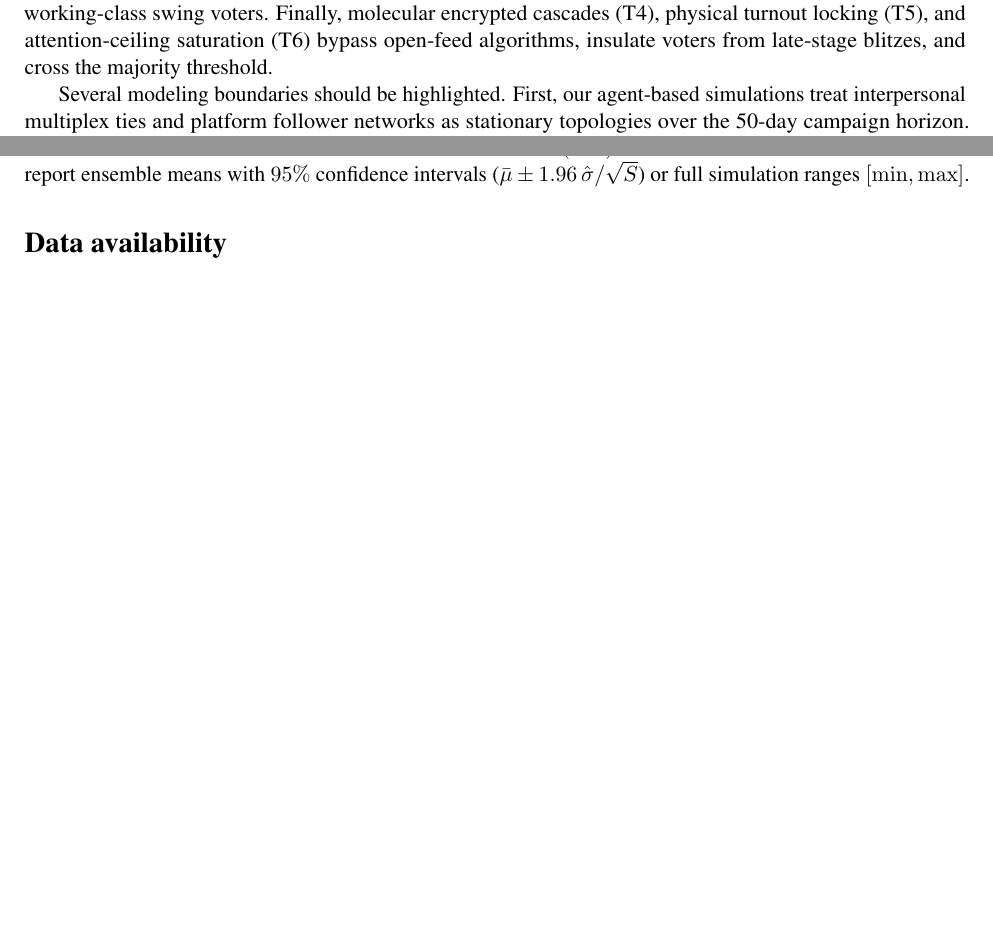
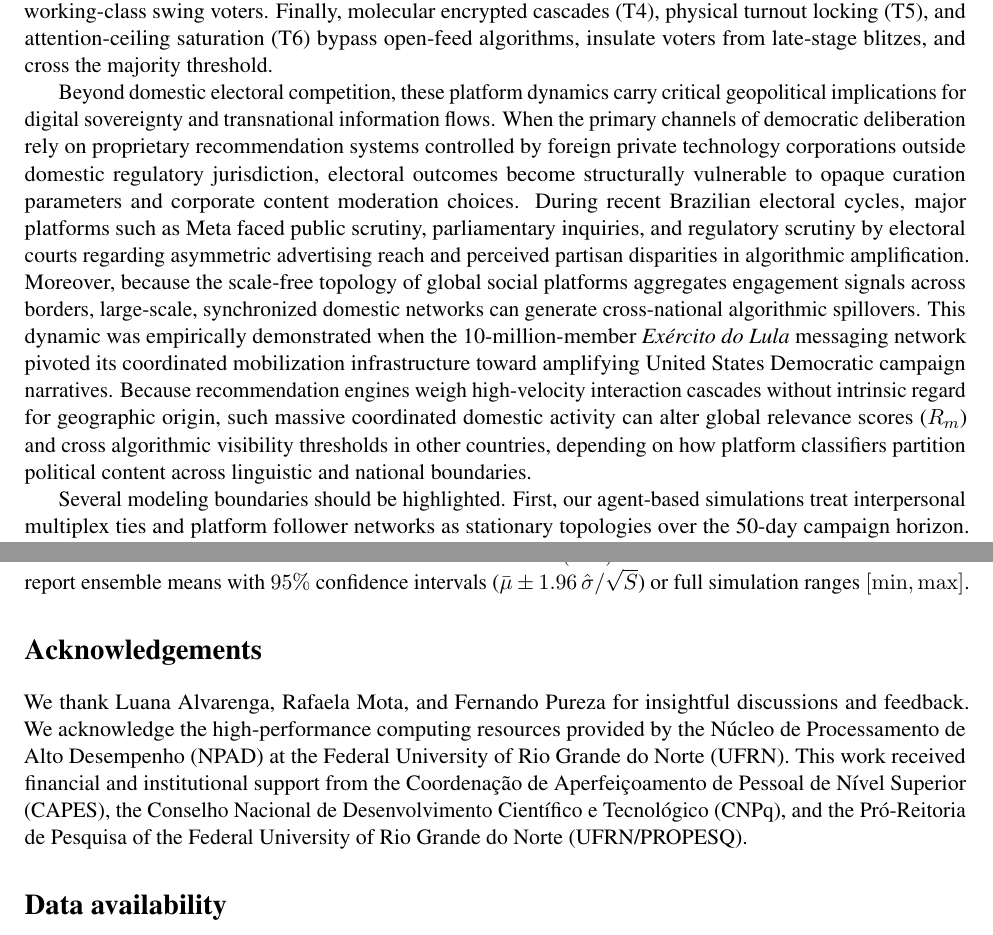
Before and after one commit to cesarrennocosta/janones, a LaTeX paper (docs/main.tex): two parts of pages 8 and 12 of 20 before the commit and two parts of pages 8 and 12 of 21 after it, joined at a grey line, cut so that both start at the same text, the shorter picture padded with empty space. Compiled offline with pdfLaTeX.

Commit message:
Expand Discussion with algorithmic sovereignty and cross-border spillovers, and add Acknowledgements section

```diff
--- a/docs/main.tex
+++ b/docs/main.tex
@@ -221,6 +221,8 @@ Furthermore, our multi-layer architecture exposes a structural pathology in cont
 
 The second-round turnaround suggests that democratic resilience in algorithmic environments benefits from active socio-technical engagement rather than passive legalism alone. By translating the operational doctrine of \emph{Janonismo Cultural} into general graph-theoretic mechanisms, progressive campaigns can systematically dismantle computational offensives. An outrage-starvation embargo (T1) deprives recommendation engines of engagement telemetry, collapsing opponent reach by $48\%$. This observation resonates with recent agent-based analyses of strategic behavioral norms in peer-to-peer networks, which indicate that simple shifts in local interaction rules and cooperative or defensive norms, such as withholding reactive engagement rather than amplifying friction, can nonlinearly transform macroscopic collective outcomes \citep{alvarenga2026power}. In parallel, monothematic bandwidth concentration (T2) exploits superlinear returns in platform discovery functions, quadrupling viral reach over dispersed messaging. Loss-aversion framing (T3) activates Kahneman--Tversky loss weighting (a 2.25-fold aversion to losses relative to equivalent gains), mobilizing cross-pressured working-class swing voters. Finally, molecular encrypted cascades (T4), physical turnout locking (T5), and attention-ceiling saturation (T6) bypass open-feed algorithms, insulate voters from late-stage blitzes, and cross the majority threshold.
 
+Beyond domestic electoral competition, these platform dynamics carry critical geopolitical implications for digital sovereignty and transnational information flows. When the primary channels of democratic deliberation rely on proprietary recommendation systems controlled by foreign private technology corporations outside domestic regulatory jurisdiction, electoral outcomes become structurally vulnerable to opaque curation parameters and corporate content moderation choices. During recent Brazilian electoral cycles, major platforms such as Meta faced public scrutiny, parliamentary inquiries, and regulatory scrutiny by electoral courts regarding asymmetric advertising reach and perceived partisan disparities in algorithmic amplification. Moreover, because the scale-free topology of global social platforms aggregates engagement signals across borders, large-scale, synchronized domestic networks can generate cross-national algorithmic spillovers. This dynamic was empirically demonstrated when the 10-million-member \emph{Ex\'ercito do Lula} messaging network pivoted its coordinated mobilization infrastructure toward amplifying United States Democratic campaign narratives. Because recommendation engines weigh high-velocity interaction cascades without intrinsic regard for geographic origin, such massive coordinated domestic activity can alter global relevance scores ($R_m$) and cross algorithmic visibility thresholds in other countries, depending on how platform classifiers partition political content across linguistic and national boundaries.
+
 Several modeling boundaries should be highlighted. First, our agent-based simulations treat interpersonal multiplex ties and platform follower networks as stationary topologies over the 50-day campaign horizon. While empirical network rewiring is negligible over weeks, multi-year electoral polarization inevitably induces selective tie severance and echo-chamber hardening. Second, our framework models political attitudes within a continuous metric concept hypercube $\Omega = [-1, 1]^4$. Although this captures core policy dimensions with high quantitative fidelity, it abstracts away linguistic nuances, narrative irony, and generative AI synthetic media. Future work should integrate large language model (LLM) agents capable of generating and interpreting unconstrained multimodal political rhetoric. Third, our second-round counterfactuals assume bounded counter-adaptation by political opponents, capturing short-term tactical surprises. In iterative electoral cycles, rival campaigns will adapt their own playbooks, sparking dynamic co-evolutionary arms races.
 
 Notwithstanding these boundaries, the core behavioral mechanisms identified in this study, the two-timescale opinion-conviction tether, cognitive negativity hysteresis, and symmetric outrage curation, represent generalizable features of contemporary information ecosystems. Addressing democratic vulnerability requires structural platform reforms, such as deprecating out-group hostility signals in recommendation rankings, paired with the strategic capacity of democratic campaigns to defend popular majorities within algorithmic environments.
@@ -368,6 +370,9 @@ Macroscopic system trajectories are monitored through four statistical evaluatio
 (3) Participation Ratio of the belief covariance matrix $\mathrm{PR}(\Sigma) = (\mathrm{Tr}\,\Sigma)^2 / \mathrm{Tr}(\Sigma^2) \in [1, D]$ measuring effective ideological dimensionality \citep{roy1953useful};
 (4) Mean absolute pairwise issue alignment $\langle |\rho| \rangle = \frac{2}{D(D-1)} \sum_{k < l} |\rho_{kl}|$. All time-series trajectories report ensemble means with $95\%$ confidence intervals ($\bar{\mu} \pm 1.96\,\hat{\sigma}/\sqrt{S}$) or full simulation ranges $[\min, \max]$.
 
+\section*{Acknowledgements}
+We thank Luana Alvarenga, Rafaela Mota, and Fernando Pureza for insightful discussions and feedback. We acknowledge the high-performance computing resources provided by the N{\'u}cleo de Processamento de Alto Desempenho (NPAD) at the Federal University of Rio Grande do Norte (UFRN). This work received financial and institutional support from the Coordena{\c{c}}{\~a}o de Aperfei{\c{c}}oamento de Pessoal de N{\'i}vel Superior (CAPES), the Conselho Nacional de Desenvolvimento Cient{\'i}fico e Tecnol{\'o}gico (CNPq), and the Pr{\'o}-Reitoria de Pesquisa of the Federal University of Rio Grande do Norte (UFRN/PROPESQ).
+
 \section*{Data availability}
 The empirical demographic, polling, broadcast airtime, and election result datasets supporting the findings of this study are archived and publicly available at \url{https://github.com/cesarrennocosta/janones}.
 
```
Also changed, not shown: docs/main.pdf.
